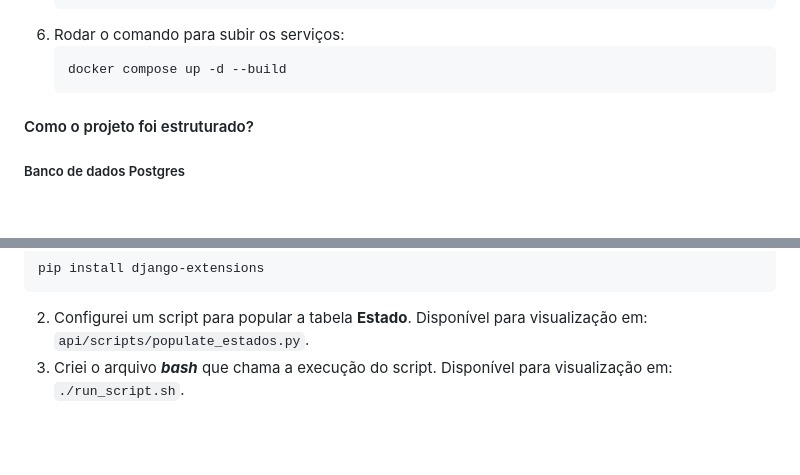
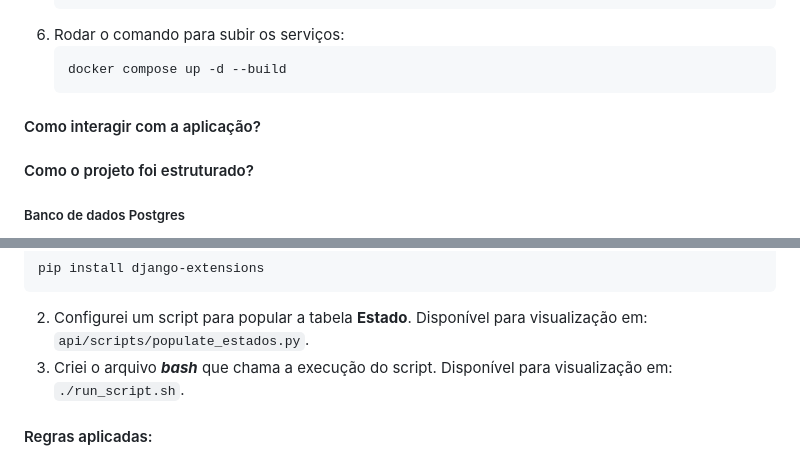
Before and after one commit to LeonardoRochaLima/cep-finder, a Markdown page: README.md, 2 parts joined by grey strips. Drawn GitHub-style; blank space fills up the shorter version.

Commit message:
Atualizando README.md

````diff
--- a/README.md
+++ b/README.md
@@ -29,6 +29,8 @@ Para rodar os projetos você precisa ter:
     ```
     docker compose up -d --build
     ```
+#### Como interagir com a aplicação?
+
 
 #### Como o projeto foi estruturado?
 ##### Banco de dados Postgres
@@ -99,3 +101,5 @@ pip install django-extensions
 ```
 2. Configurei um script para popular a tabela **Estado**. Disponível para visualização em: `api/scripts/populate_estados.py`.
 3. Criei o arquivo ***bash*** que chama a execução do script. Disponível para visualização em: `./run_script.sh`.
+
+#### Regras aplicadas:
````
